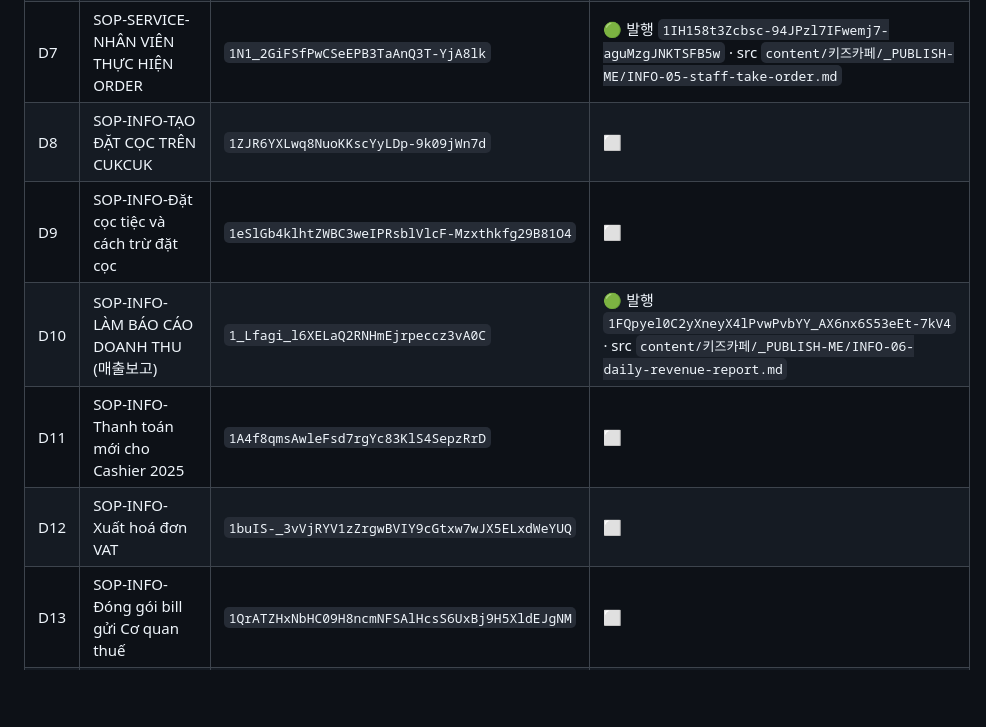
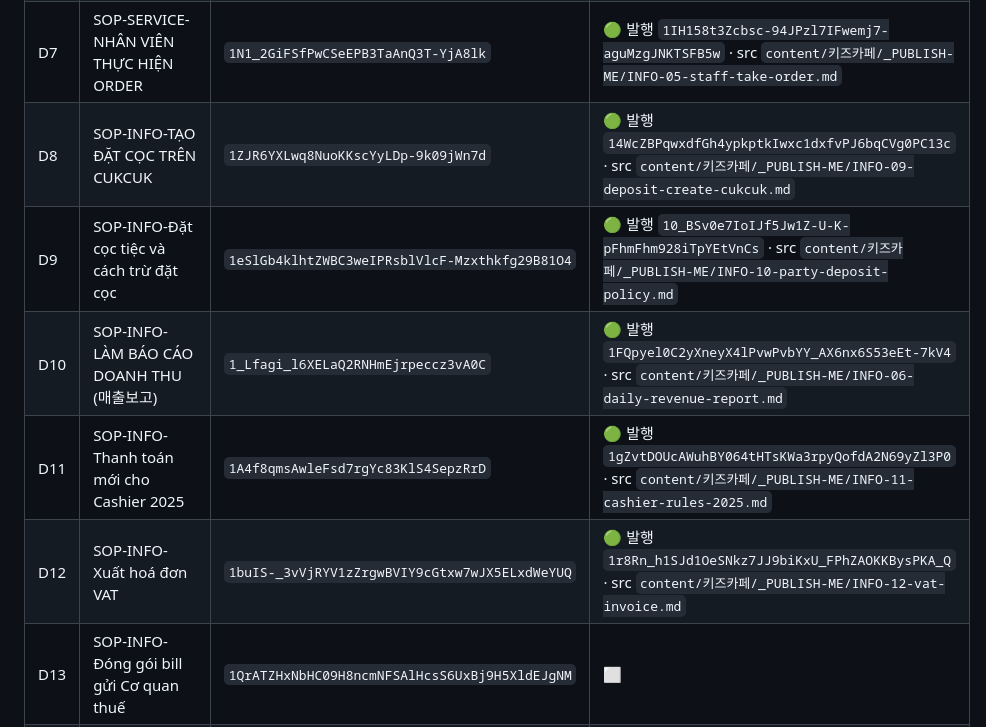
Before and after one commit to jdchoiday/AI-SOP-Training-system, a Markdown page: docs/SOP_INVENTORY.md, the part around the change. Rendered like a GitHub page; blank space fills up the shorter version.

Commit message:
docs: INFO 09~12 Drive 발행 기록 (search_files 검증 ID)
D8/D9/D11/D12 발행 완료. 이번엔 가짜ID 오염 없이 search_files
viewUrl로 받은 실제 ID만 기록(INFO-10 본문 read로 환산표·공식 확인):
- INFO-09(D8): 14WcZBPqwxdfGh4ypkptkIwxc1dxfvPJ6bqCVg0PC13c
- INFO-10(D9): 10_BSv0e7IoIJf5Jw1Z-U-K-pFhmFhm928iTpYEtVnCs
- INFO-11(D11): 1gZvtDOUcAWuhBY064tHTsKWa3rpyQofdA2N69yZl3P0
- INFO-12(D12): 1r8Rn_h1SJd1OeSNkz7JJ9biKxU_FPhZAOKKBysPKA_Q
INFO 누계 12종 발행 (남은 미착수 D행 9개).

https://claude.ai/code/session_01DMi9hkbza6HLRJFxyjyQTp

```diff
--- a/docs/SOP_INVENTORY.md
+++ b/docs/SOP_INVENTORY.md
@@ -67,11 +67,11 @@
 | D5 | SOP-INFO-ÁP DỤNG CHO HOTESS | `1b1qGS_tQvBKJa5xljBVdWV1d_6R9241I` | 🟢 발행 `1oPBSoLLPzVwHTGivb7hTRMYjN64Wt4VOWe5fwzg6FQ4` · src `content/키즈카페/_PUBLISH-ME/INFO-07-hostess.md` ⚠️INFO-01과 불일치(문서내 명시) |
 | D6 | SOP-INFO-QUY TRÌNH ORDER TRÊN CUKCUK | `1LwePRDC1ekTa3BAUTUn8epx0JycYHZ81` | 🟢 발행 `11H5fKSp0K_EUtnNcJydDlhBD4YKWQ3FJyzAKIriuMAc` · src `content/키즈카페/_PUBLISH-ME/INFO-04-cukcuk-order.md` |
 | D7 | SOP-SERVICE-NHÂN VIÊN THỰC HIỆN ORDER | `1N1_2GiFSfPwCSeEPB3TaAnQ3T-YjA8lk` | 🟢 발행 `1IH158t3Zcbsc-94JPzl7IFwemj7-aguMzgJNKTSFB5w` · src `content/키즈카페/_PUBLISH-ME/INFO-05-staff-take-order.md` |
-| D8 | SOP-INFO-TẠO ĐẶT CỌC TRÊN CUKCUK | `1ZJR6YXLwq8NuoKKscYyLDp-9k09jWn7d` | ⬜ |
-| D9 | SOP-INFO-Đặt cọc tiệc và cách trừ đặt cọc | `1eSlGb4klhtZWBC3weIPRsblVlcF-Mzxthkfg29B81O4` | ⬜ |
+| D8 | SOP-INFO-TẠO ĐẶT CỌC TRÊN CUKCUK | `1ZJR6YXLwq8NuoKKscYyLDp-9k09jWn7d` | 🟢 발행 `14WcZBPqwxdfGh4ypkptkIwxc1dxfvPJ6bqCVg0PC13c` · src `content/키즈카페/_PUBLISH-ME/INFO-09-deposit-create-cukcuk.md` |
+| D9 | SOP-INFO-Đặt cọc tiệc và cách trừ đặt cọc | `1eSlGb4klhtZWBC3weIPRsblVlcF-Mzxthkfg29B81O4` | 🟢 발행 `10_BSv0e7IoIJf5Jw1Z-U-K-pFhmFhm928iTpYEtVnCs` · src `content/키즈카페/_PUBLISH-ME/INFO-10-party-deposit-policy.md` |
 | D10 | SOP-INFO-LÀM BÁO CÁO DOANH THU (매출보고) | `1_Lfagi_l6XELaQ2RNHmEjrpeccz3vA0C` | 🟢 발행 `1FQpyel0C2yXneyX4lPvwPvbYY_AX6nx6S53eEt-7kV4` · src `content/키즈카페/_PUBLISH-ME/INFO-06-daily-revenue-report.md` |
-| D11 | SOP-INFO-Thanh toán mới cho Cashier 2025 | `1A4f8qmsAwleFsd7rgYc83KlS4SepzRrD` | ⬜ |
-| D12 | SOP-INFO-Xuất hoá đơn VAT | `1buIS-_3vVjRYV1zZrgwBVIY9cGtxw7wJX5ELxdWeYUQ` | ⬜ |
+| D11 | SOP-INFO-Thanh toán mới cho Cashier 2025 | `1A4f8qmsAwleFsd7rgYc83KlS4SepzRrD` | 🟢 발행 `1gZvtDOUcAWuhBY064tHTsKWa3rpyQofdA2N69yZl3P0` · src `content/키즈카페/_PUBLISH-ME/INFO-11-cashier-rules-2025.md` |
+| D12 | SOP-INFO-Xuất hoá đơn VAT | `1buIS-_3vVjRYV1zZrgwBVIY9cGtxw7wJX5ELxdWeYUQ` | 🟢 발행 `1r8Rn_h1SJd1OeSNkz7JJ9biKxU_FPhZAOKKBysPKA_Q` · src `content/키즈카페/_PUBLISH-ME/INFO-12-vat-invoice.md` |
 | D13 | SOP-INFO-Đóng gói bill gửi Cơ quan thuế | `1QrATZHxNbHC09H8ncmNFSAlHcsS6UxBj9H5XldEJgNM` | ⬜ |
 | D14 | SOP-INFO-15 LOST AND FOUND REGISTER | `1Na05K5p3yYsk15QfUdtAPz8fpPZblnJw7iDgaBXFnF4` | ⬜ |
 | D15 | THISO-CHECKIN-OUT CHI NHÁNH KIWOOZA THISO | `1PdjhuJd9X5j3fS6tST4l2J8OJodnzBu1mrGdnySAAJM` | ⬜ |
```
